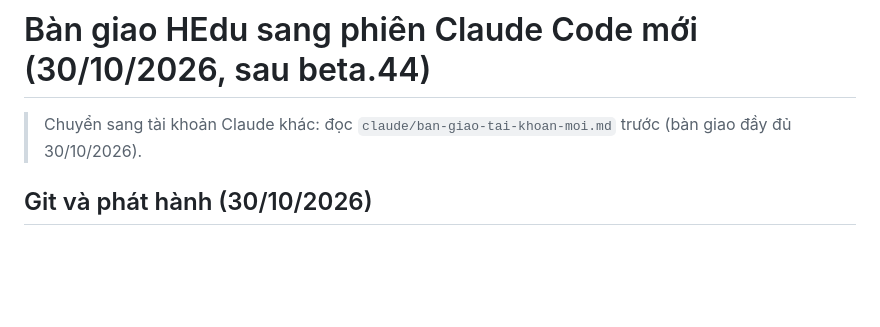
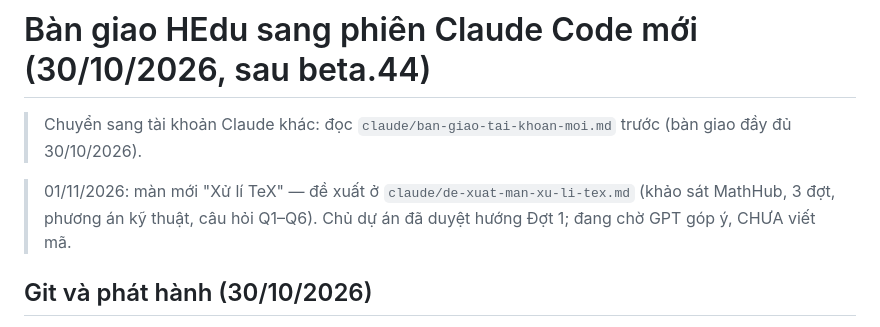
Before and after one commit to nvghy19112002-cmd/HEdu, a Markdown page: claude/ban-giao-desktop.md, the part around the change. GitHub-like rendering; blank space fills up the shorter version.

```diff
--- a/claude/ban-giao-desktop.md
+++ b/claude/ban-giao-desktop.md
@@ -1,6 +1,8 @@
 # Bàn giao HEdu sang phiên Claude Code mới (30/10/2026, sau beta.44)
 
 > Chuyển sang tài khoản Claude khác: đọc `claude/ban-giao-tai-khoan-moi.md` trước (bàn giao đầy đủ 30/10/2026).
+
+> 01/11/2026: màn mới "Xử lí TeX" — đề xuất ở `claude/de-xuat-man-xu-li-tex.md` (khảo sát MathHub, 3 đợt, phương án kỹ thuật, câu hỏi Q1–Q6). Chủ dự án đã duyệt hướng Đợt 1; đang chờ GPT góp ý, CHƯA viết mã.
 
 ## Git và phát hành (30/10/2026)
 - `main` = `ec1c051` (PR #166). Bản phát hành gần nhất: `v0.1.0-beta.44` (kênh beta, 30/10/2026). Trong ngày đã ra beta.41 (#162) → beta.42 (#164) → beta.43 (#165) → beta.44 (#166); nội dung từng bản ở `GHI-CHU-PHAT-HANH.md` và mục "Trạng thái" của `AGENTS.md`.
```
Also changed, not shown: claude/de-xuat-man-xu-li-tex.md (added, +108 -0 lines).
